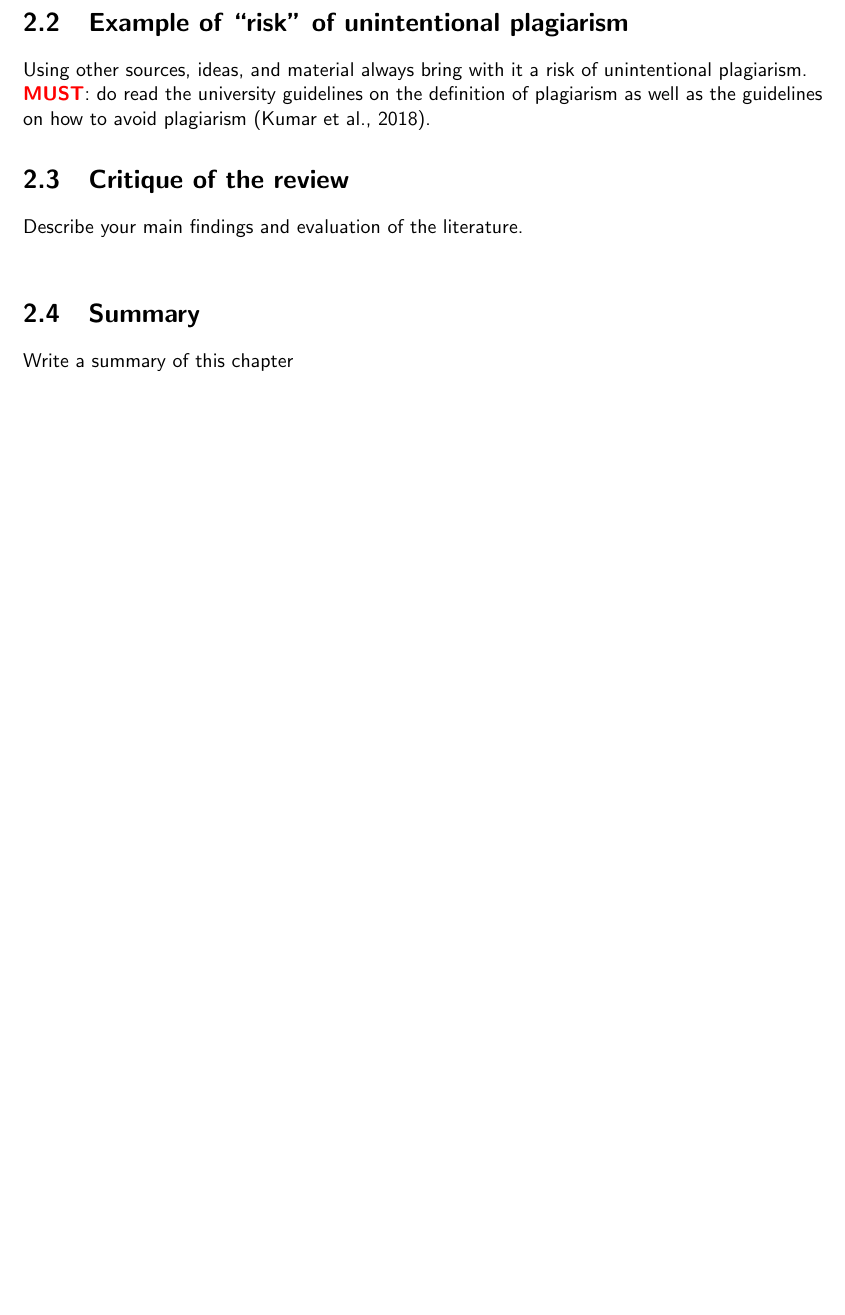
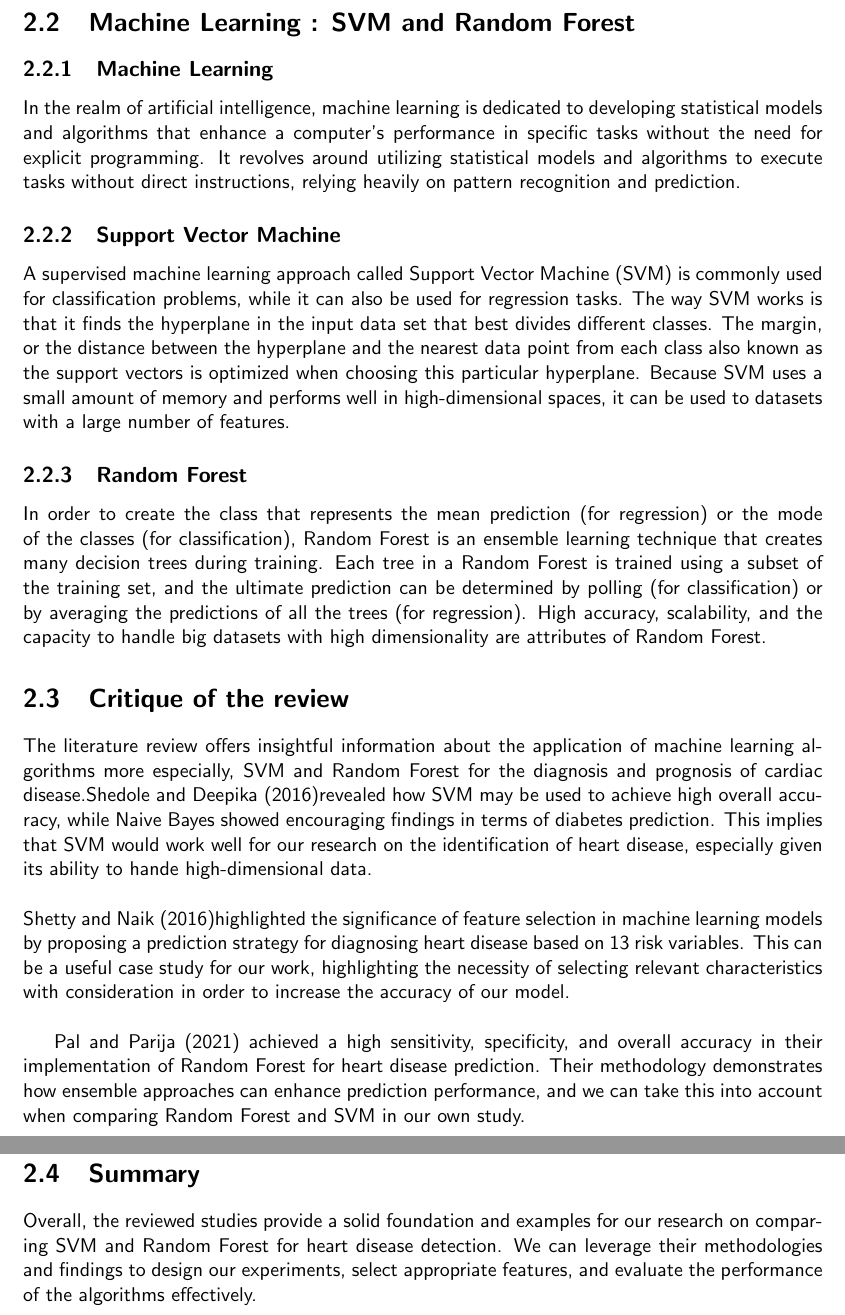
Before and after one commit to csci595-research-lit-spring-2024/595-class-project-spring-2024-chandana3166, a LaTeX thesis (reports/latexfiles/main_cs_tamuc_report.tex, which reads reports/latexfiles/chapters/literature.tex): part of page 14 of 30 before the commit and two parts of pages 14 and 15 of 31 after it, the two joined at a grey line, cut at the place of the change, the shorter picture padded with empty space. Compiled offline with pdfLaTeX.

Commit message:
Literature Review section completed

```diff
--- a/reports/latexfiles/chapters/literature.tex
+++ b/reports/latexfiles/chapters/literature.tex
@@ -15,19 +15,45 @@ Previous studies, such as that by \cite{seema2016predictive}, have focused on pr
 
 \cite{pal2021prediction}In this study, the researchers implemented the random forest data mining algorithm to predict heart disease. Their experimental results showed a sensitivity of 90.6, specificity of 82.7, and an overall accuracy of 86.9 for heart disease prediction. The proposed system achieved a classification accuracy of 86.9 and a diagnosis rate of 93.3 using the random forest algorithm. The researchers suggest that the system could also be used for predicting other diseases by applying different machine learning algorithms such as Naïve Bayes, decision tree, K-NN, linear regression, and fuzzy logic to improve accuracy. They also propose the use of cloud computing technology to manage large volumes of patient data.
 
-\section{Example of ``risk'' of unintentional plagiarism}
-Using other sources, ideas, and material always bring with it a risk of unintentional plagiarism.
+\section{Machine Learning : SVM and Random Forest }
 
-\noindent
-\textbf{\color{red}MUST}: do read the university guidelines on the definition of plagiarism as well as the guidelines on how to avoid plagiarism~\citep{uor_plagiarism}.
+\subsection{Machine Learning}
+
+In the realm of artificial intelligence, machine learning is dedicated to developing statistical models and algorithms that enhance a computer's performance in specific tasks without the need for explicit programming. It revolves around utilizing statistical models and algorithms to execute tasks without direct instructions, relying heavily on pattern recognition and prediction.
+
+\subsection{Support Vector Machine}
+
+A supervised machine learning approach called Support Vector Machine (SVM) is commonly used for classification problems, while it can also be used for regression tasks. The way SVM works is that it finds the hyperplane in the input data set that best divides different classes. The margin, or the distance between the hyperplane and the nearest data point from each class also known as the support vectors is optimized when choosing this particular hyperplane. Because SVM uses a small amount of memory and performs well in high-dimensional spaces, it can be used to datasets with a large number of features.
+
+\subsection{Random Forest}
+
+In order to create the class that represents the mean prediction (for regression) or the mode of the classes (for classification), Random Forest is an ensemble learning technique that creates many decision trees during training. Each tree in a Random Forest is trained using a subset of the training set, and the ultimate prediction can be determined by polling (for classification) or by averaging the predictions of all the trees (for regression). High accuracy, scalability, and the capacity to handle big datasets with high dimensionality are attributes of Random Forest.
+
+
 
 
 
 
 % A possible section of you chapter
 \section{Critique of the review} % Use this section title or choose a betterone
-Describe your main findings and evaluation of the literature. ~\\
+The literature review offers insightful information about the application of machine learning algorithms more especially, SVM and Random Forest for the diagnosis and prognosis of cardiac disease.\cite{seema2016predictive}revealed how SVM may be used to achieve high overall accuracy, while Naive Bayes showed encouraging findings in terms of diabetes prediction. This implies that SVM would work well for our research on the identification of heart disease, especially given its ability to hande high-dimensional data.
+
+ ~\\
+\cite{shetty2016different}highlighted the significance of feature selection in machine learning models by proposing a prediction strategy for diagnosing heart disease based on 13 risk variables. This can be a useful case study for our work, highlighting the necessity of selecting relevant characteristics with consideration in order to increase the accuracy of our model.
+~\\
+\
+
+\cite{pal2021prediction} achieved a high sensitivity, specificity, and overall accuracy in their implementation of Random Forest for heart disease prediction. Their methodology demonstrates how ensemble approaches can enhance prediction performance, and we can take this into account when comparing Random Forest and SVM in our own study.
+
+\
+
+
+
+
+
+
+
 
 % Pleae use this section
 \section{Summary}
-Write a summary of this chapter~\\
+Overall, the reviewed studies provide a solid foundation and examples for our research on comparing SVM and Random Forest for heart disease detection. We can leverage their methodologies and findings to design our experiments, select appropriate features, and evaluate the performance of the algorithms effectively.
```
Also changed, not shown: reports/595_Narra__Predictive_Precision__Dissecting_SVM_and_Random_Forests_in_Heart_Disease_Risk_Analysis.pdf.
